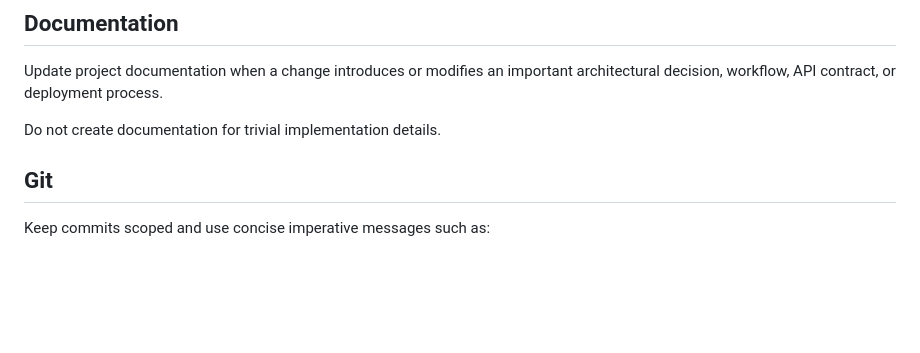
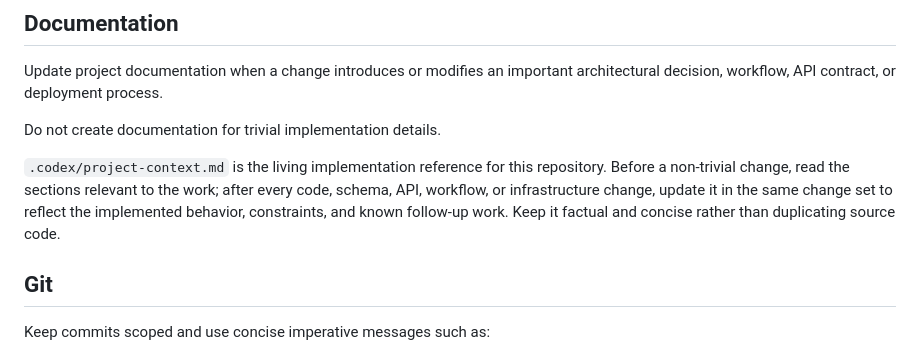
Before and after one commit to 20AbhishekRoka02/PlacementPortal-enterprise-2-backend, a Markdown page: AGENTS.md, the part around the change. Drawn GitHub-style; blank space fills up the shorter version.

```diff
--- a/AGENTS.md
+++ b/AGENTS.md
@@ -119,6 +119,13 @@ Update project documentation when a change introduces or modifies an important a
 
 Do not create documentation for trivial implementation details.
 
+`.codex/project-context.md` is the living implementation reference for this
+repository. Before a non-trivial change, read the sections relevant to the
+work; after every code, schema, API, workflow, or infrastructure change, update
+it in the same change set to reflect the implemented behavior, constraints, and
+known follow-up work. Keep it factual and concise rather than duplicating source
+code.
+
 ## Git
 
 Keep commits scoped and use concise imperative messages such as:
```
Also changed, not shown: .codex/project-context.md (+107 -22 lines).
